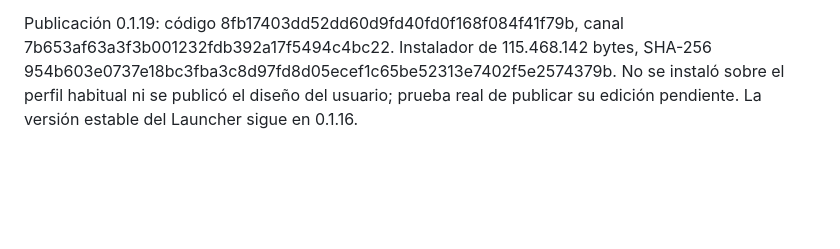
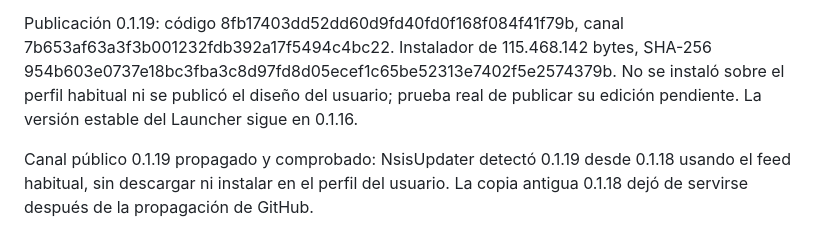
Before and after one commit to tonyvillalobosmejia-netizen/champagne-vol5-modpack, a Markdown page: launcher/ESTADO_DESARROLLO.md, the part around the change. Rendered like a GitHub page; blank space fills up the shorter version.

Commit message:
docs: registrar estado verificado de VillaWolf y mantenimiento del informe

```diff
--- a/launcher/ESTADO_DESARROLLO.md
+++ b/launcher/ESTADO_DESARROLLO.md
@@ -267,3 +267,5 @@ La edición de interfaz rechazaba publicar si cualquier archivo de la rama cambi
 32 pruebas relacionadas pasaron (0 fallos), incluyendo 5 regresiones nuevas: commit ajeno aceptado, manifiesto cambiado rechazado, rol cambiado rechazado, otros lanzadores conservados y escritura simultánea bloqueada. Compilación con código 0, arranque del paquete con perfil aislado e integridad ASAR/instalador/latest.yml comprobados. Publicación y descargas públicas verificadas. No se publicaron cambios visuales del usuario como parte de esta reparación.
 
 Publicación 0.1.19: código 8fb17403dd52dd60d9fd40fd0f168f084f41f79b, canal 7b653af63a3f3b001232fdb392a17f5494c4bc22. Instalador de 115.468.142 bytes, SHA-256 954b603e0737e18bc3fba3c8d97fd8d05ecef1c65be52313e7402f5e2574379b. No se instaló sobre el perfil habitual ni se publicó el diseño del usuario; prueba real de publicar su edición pendiente. La versión estable del Launcher sigue en 0.1.16.
+
+Canal público 0.1.19 propagado y comprobado: NsisUpdater detectó 0.1.19 desde 0.1.18 usando el feed habitual, sin descargar ni instalar en el perfil del usuario. La copia antigua 0.1.18 dejó de servirse después de la propagación de GitHub.
```
